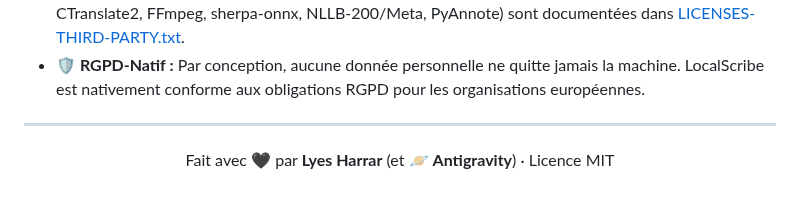
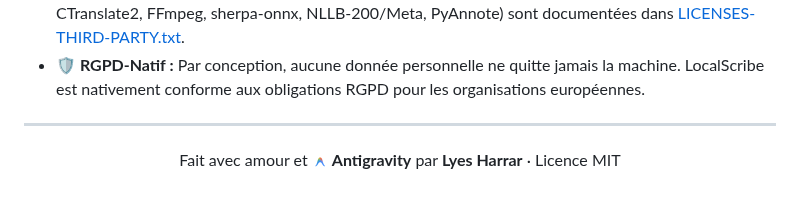
Before and after one commit to LyesHarrar/LocalScribe, a Markdown page: README.md, the part around the change. Rendered like a GitHub page; pictures changed too: assets/antigravity-logo.png (added).

Commit message:
docs: footer 'Fait avec amour et Antigravity par Lyes Harrar' avec logo officiel

```diff
--- a/README.md
+++ b/README.md
@@ -434,6 +434,6 @@ Toute génération de fichier utilise le pattern `.tmp` → renommage NTFS-rési
 
 <div align="center">
 
-Fait avec 🖤 par **Lyes Harrar** (et 🪐 **Antigravity**) · Licence MIT
+Fait avec amour et <img src="assets/antigravity-logo.png" alt="Antigravity" width="16" height="16" style="vertical-align: -2px;" /> **Antigravity** par **Lyes Harrar** · Licence MIT
 
 </div>
```
